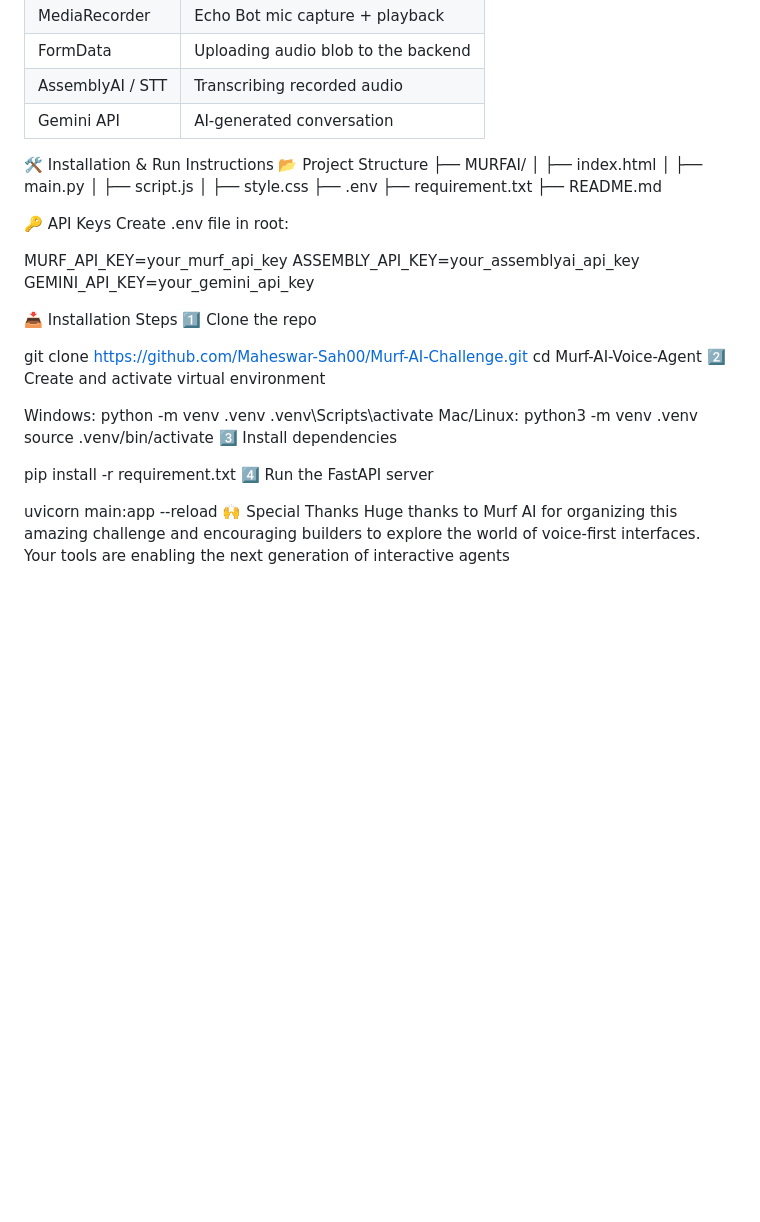
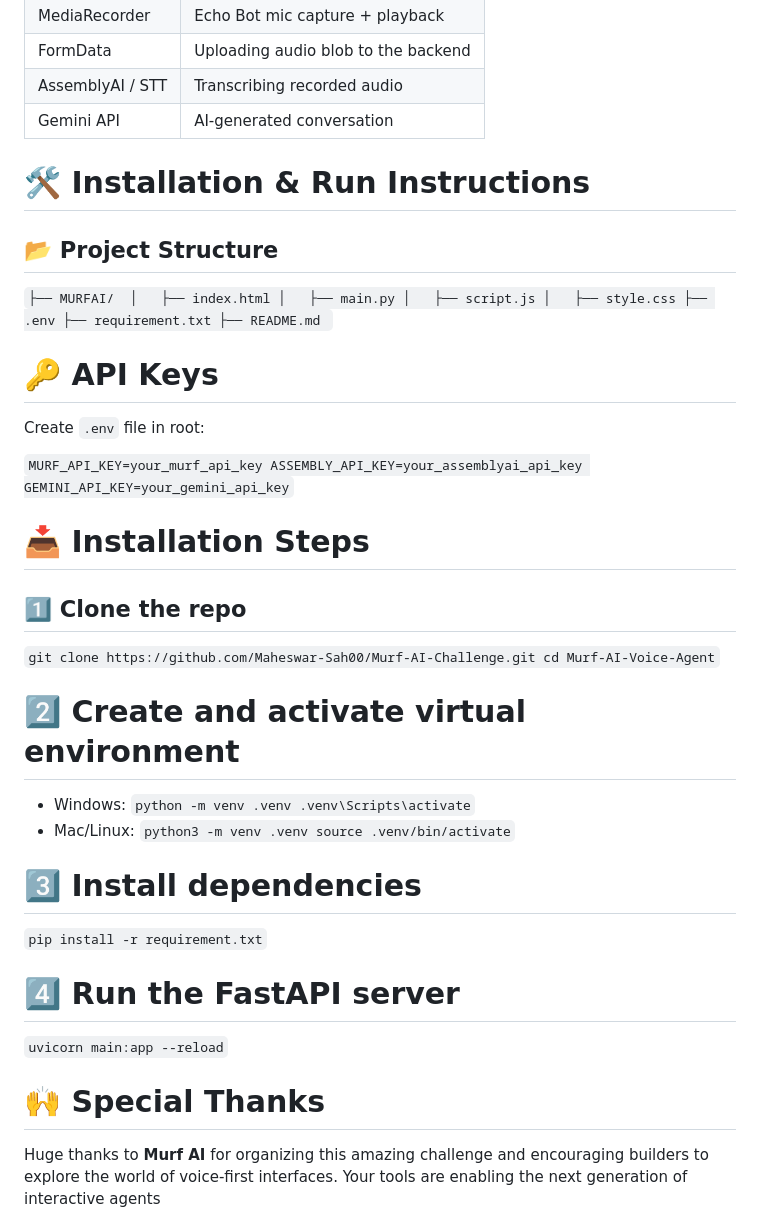
Before and after one commit to Maheswar-Sah00/echo-testv2, a Markdown page: README.md, the part around one of its changes. Drawn GitHub-style; blank space fills up the shorter version.

```diff
--- a/README.md
+++ b/README.md
@@ -125,44 +125,44 @@ Welcome to my journey through the Murf AI Voice Agent 30-Day Challenge! I'm buil
 | AssemblyAI / STT  | Transcribing recorded audio                   |
 | Gemini API        | AI-generated conversation                    |
 
-🛠 Installation & Run Instructions
-📂 Project Structure
-├── MURFAI/
+# 🛠 Installation & Run Instructions
+## 📂 Project Structure
+`├── MURFAI/
 │   ├── index.html
 │   ├── main.py
 │   ├── script.js
 │   ├── style.css
 ├── .env
 ├── requirement.txt
-├── README.md
+├── README.md `
 
-🔑 API Keys
-Create .env file in root:
+# 🔑 API Keys
+Create `.env` file in root:
 
-MURF_API_KEY=your_murf_api_key
+`MURF_API_KEY=your_murf_api_key
 ASSEMBLY_API_KEY=your_assemblyai_api_key
-GEMINI_API_KEY=your_gemini_api_key
+GEMINI_API_KEY=your_gemini_api_key`
 
-📥 Installation Steps
-1️⃣ Clone the repo
+# 📥 Installation Steps
+## 1️⃣ Clone the repo
+`git clone https://github.com/Maheswar-Sah00/Murf-AI-Challenge.git
+cd Murf-AI-Voice-Agent`
 
-git clone https://github.com/Maheswar-Sah00/Murf-AI-Challenge.git
-cd Murf-AI-Voice-Agent
-2️⃣ Create and activate virtual environment
+# 2️⃣ Create and activate virtual environment
+- Windows:
+`python -m venv .venv
+.venv\Scripts\activate`
+- Mac/Linux:
+`python3 -m venv .venv
+source .venv/bin/activate`
 
-Windows:
-python -m venv .venv
-.venv\Scripts\activate
-Mac/Linux:
-python3 -m venv .venv
-source .venv/bin/activate
-3️⃣ Install dependencies
+# 3️⃣ Install dependencies
+`pip install -r requirement.txt`
 
-pip install -r requirement.txt
-4️⃣ Run the FastAPI server
+# 4️⃣ Run the FastAPI server
+`uvicorn main:app --reload`
 
-uvicorn main:app --reload
-🙌 Special Thanks
-Huge thanks to Murf AI for organizing this amazing challenge and encouraging builders to explore the world of voice-first interfaces. Your tools are enabling the next generation of interactive agents
+# 🙌 Special Thanks
+Huge thanks to **Murf AI** for organizing this amazing challenge and encouraging builders to explore the world of voice-first interfaces. Your tools are enabling the next generation of interactive agents
 
 🔗 Follow My Progress
```
Also changed, not shown: other parts of README.md (+2 -1 lines).
